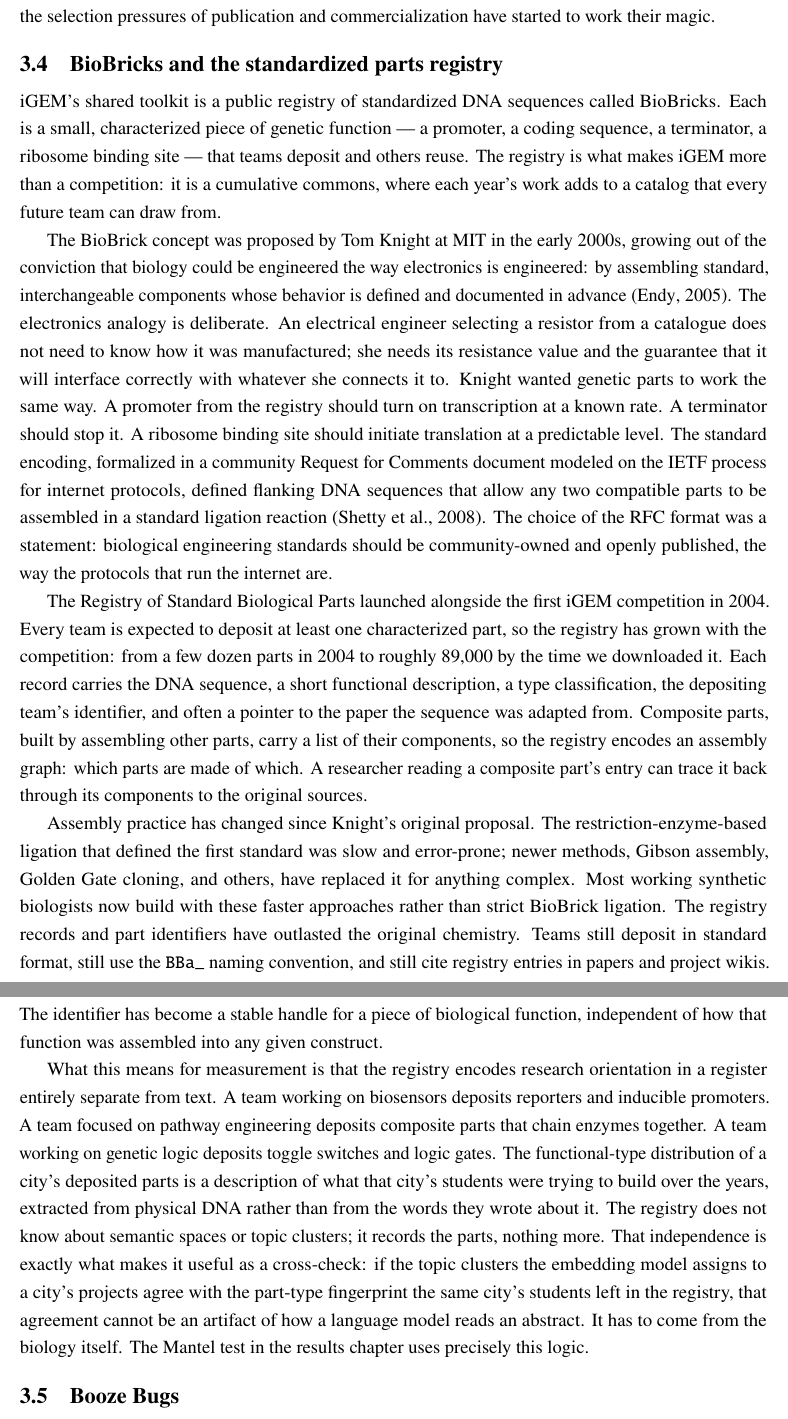
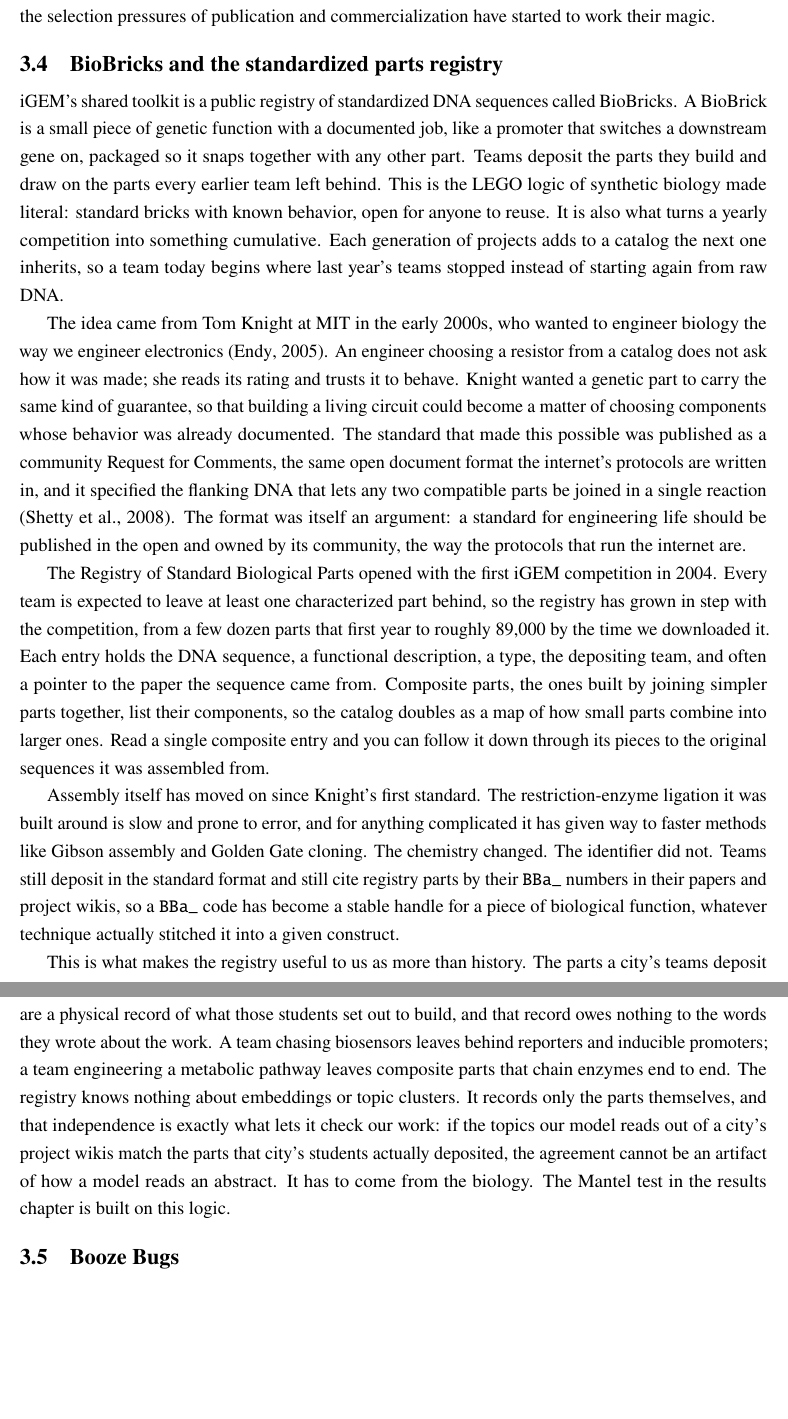
Before and after one commit to Zer0Juice/synbiomap, a LaTeX paper (manuscript/gametime_draft.tex): two parts of pages 11 and 12 of 67 before the commit and two parts of pages 11 and 12 of 68 after it, joined at a grey line, cut so that both start at the same text, the shorter picture padded with empty space. Compiled offline with pdfLaTeX.

Commit message:
Rewrite the BioBricks subsection to the writing rules
The section read like an encyclopedia entry. Rewrite for the rules in
WRITING-RULES.md while keeping every fact and both citations:

- Break the three rule-of-three triples (promoter/terminator/RBS,
  biosensor/pathway/logic, still/still/still).
- Stop explaining the electronics analogy three ways; state it once with
  the resistor example.
- Remove the "not the chemistry but the identifier" negative parallelism
  ("The chemistry changed. The identifier did not.").
- Drop the spaced em dashes.
- Add the author's voice (S6): open on the LEGO logic of shared standard
  parts and the open-registry ethic, keep the candor about assembly moving
  on, and land paragraph five on the text-independent parts fingerprint that
  the Mantel test uses.

Compiles clean at 66pp.

Co-Authored-By: Claude Opus 4.8 <noreply@anthropic.com>

```diff
--- a/manuscript/gametime_draft.tex
+++ b/manuscript/gametime_draft.tex
@@ -193,15 +193,15 @@
 
 \subsection{BioBricks and the standardized parts registry}
 
-iGEM's shared toolkit is a public registry of standardized DNA sequences called BioBricks. Each is a small, characterized piece of genetic function — a promoter, a coding sequence, a terminator, a ribosome binding site — that teams deposit and others reuse. The registry is what makes iGEM more than a competition: it is a cumulative commons, where each year's work adds to a catalog that every future team can draw from.
+iGEM's shared toolkit is a public registry of standardized DNA sequences called BioBricks. A BioBrick is a small piece of genetic function with a documented job, like a promoter that switches a downstream gene on, packaged so it snaps together with any other part. Teams deposit the parts they build and draw on the parts every earlier team left behind. This is the LEGO logic of synthetic biology made literal: standard bricks with known behavior, open for anyone to reuse. It is also what turns a yearly competition into something cumulative. Each generation of projects adds to a catalog the next one inherits, so a team today begins where last year's teams stopped instead of starting again from raw DNA.
 
-The BioBrick concept was proposed by Tom Knight at MIT in the early 2000s, growing out of the conviction that biology could be engineered the way electronics is engineered: by assembling standard, interchangeable components whose behavior is defined and documented in advance \citep{endyFoundationsEngineeringBiology2005}. The electronics analogy is deliberate. An electrical engineer selecting a resistor from a catalogue does not need to know how it was manufactured; she needs its resistance value and the guarantee that it will interface correctly with whatever she connects it to. Knight wanted genetic parts to work the same way. A promoter from the registry should turn on transcription at a known rate. A terminator should stop it. A ribosome binding site should initiate translation at a predictable level. The standard encoding, formalized in a community Request for Comments document modeled on the IETF process for internet protocols, defined flanking DNA sequences that allow any two compatible parts to be assembled in a standard ligation reaction \citep{shettyEngineeringBioBrickVectors2008}. The choice of the RFC format was a statement: biological engineering standards should be community-owned and openly published, the way the protocols that run the internet are.
+The idea came from Tom Knight at MIT in the early 2000s, who wanted to engineer biology the way we engineer electronics \citep{endyFoundationsEngineeringBiology2005}. An engineer choosing a resistor from a catalog does not ask how it was made; she reads its rating and trusts it to behave. Knight wanted a genetic part to carry the same kind of guarantee, so that building a living circuit could become a matter of choosing components whose behavior was already documented. The standard that made this possible was published as a community Request for Comments, the same open document format the internet's protocols are written in, and it specified the flanking DNA that lets any two compatible parts be joined in a single reaction \citep{shettyEngineeringBioBrickVectors2008}. The format was itself an argument: a standard for engineering life should be published in the open and owned by its community, the way the protocols that run the internet are.
 
-The Registry of Standard Biological Parts launched alongside the first iGEM competition in 2004. Every team is expected to deposit at least one characterized part, so the registry has grown with the competition: from a few dozen parts in 2004 to roughly 89,000 by the time we downloaded it. Each record carries the DNA sequence, a short functional description, a type classification, the depositing team's identifier, and often a pointer to the paper the sequence was adapted from. Composite parts, built by assembling other parts, carry a list of their components, so the registry encodes an assembly graph: which parts are made of which. A researcher reading a composite part's entry can trace it back through its components to the original sources.
+The Registry of Standard Biological Parts opened with the first iGEM competition in 2004. Every team is expected to leave at least one characterized part behind, so the registry has grown in step with the competition, from a few dozen parts that first year to roughly 89,000 by the time we downloaded it. Each entry holds the DNA sequence, a functional description, a type, the depositing team, and often a pointer to the paper the sequence came from. Composite parts, the ones built by joining simpler parts together, list their components, so the catalog doubles as a map of how small parts combine into larger ones. Read a single composite entry and you can follow it down through its pieces to the original sequences it was assembled from.
 
-Assembly practice has changed since Knight's original proposal. The restriction-enzyme-based ligation that defined the first standard was slow and error-prone; newer methods, Gibson assembly, Golden Gate cloning, and others, have replaced it for anything complex. Most working synthetic biologists now build with these faster approaches rather than strict BioBrick ligation. The registry records and part identifiers have outlasted the original chemistry. Teams still deposit in standard format, still use the \texttt{BBa\_} naming convention, and still cite registry entries in papers and project wikis. The identifier has become a stable handle for a piece of biological function, independent of how that function was assembled into any given construct.
+Assembly itself has moved on since Knight's first standard. The restriction-enzyme ligation it was built around is slow and prone to error, and for anything complicated it has given way to faster methods like Gibson assembly and Golden Gate cloning. The chemistry changed. The identifier did not. Teams still deposit in the standard format and still cite registry parts by their \texttt{BBa\_} numbers in their papers and project wikis, so a \texttt{BBa\_} code has become a stable handle for a piece of biological function, whatever technique actually stitched it into a given construct.
 
-What this means for measurement is that the registry encodes research orientation in a register entirely separate from text. A team working on biosensors deposits reporters and inducible promoters. A team focused on pathway engineering deposits composite parts that chain enzymes together. A team working on genetic logic deposits toggle switches and logic gates. The functional-type distribution of a city's deposited parts is a description of what that city's students were trying to build over the years, extracted from physical DNA rather than from the words they wrote about it. The registry does not know about semantic spaces or topic clusters; it records the parts, nothing more. That independence is exactly what makes it useful as a cross-check: if the topic clusters the embedding model assigns to a city's projects agree with the part-type fingerprint the same city's students left in the registry, that agreement cannot be an artifact of how a language model reads an abstract. It has to come from the biology itself. The Mantel test in the results chapter uses precisely this logic.
+This is what makes the registry useful to us as more than history. The parts a city's teams deposit are a physical record of what those students set out to build, and that record owes nothing to the words they wrote about the work. A team chasing biosensors leaves behind reporters and inducible promoters; a team engineering a metabolic pathway leaves composite parts that chain enzymes end to end. The registry knows nothing about embeddings or topic clusters. It records only the parts themselves, and that independence is exactly what lets it check our work: if the topics our model reads out of a city's project wikis match the parts that city's students actually deposited, the agreement cannot be an artifact of how a model reads an abstract. It has to come from the biology. The Mantel test in the results chapter is built on this logic.
 
 \subsection{Booze Bugs}
 
```
